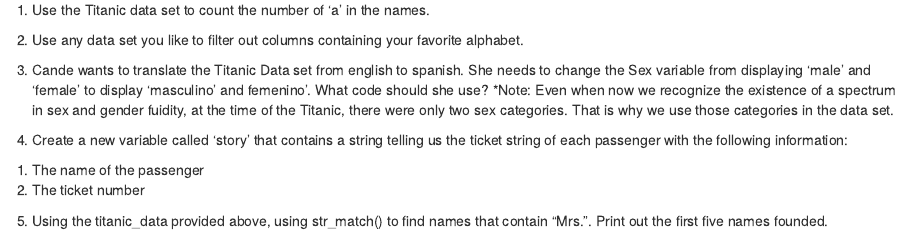
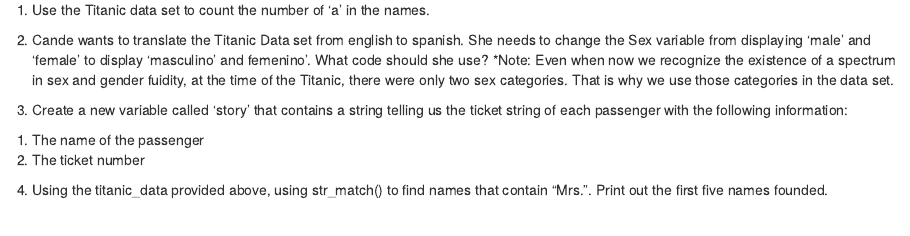
Before and after one commit to kidakk/Function-Friday, an R Markdown document (Function Friday Questions.Rmd): the page in a window 1100 px wide, from 600 px down. Rendered offline with R 4.5, knitr and Pandoc, with nearby package versions; some code elsewhere in the file could not run offline.

Commit message:
Question second commit

```diff
--- a/Function Friday Questions.Rmd
+++ b/Function Friday Questions.Rmd
@@ -24,13 +24,11 @@ Questions:
 
 1. Use the Titanic data set to count the number of 'a' in the names.
 
-2. Use any data set you like to filter out columns containing your favorite alphabet.
-
-3. Cande wants to translate the Titanic Data set from english to spanish. She needs to change the Sex variable from displaying ‘male’ and ‘female’ to display ‘masculino’ and femenino’. What code should she use?
+2. Cande wants to translate the Titanic Data set from english to spanish. She needs to change the Sex variable from displaying ‘male’ and ‘female’ to display ‘masculino’ and femenino’. What code should she use?
 *Note: Even when now we recognize the existence of a spectrum in sex and gender fuidity, at the time of the Titanic, there were only two sex categories. That is why we use those categories in the data set.
 
-4. Create a new variable called ‘story’ that contains a string telling us the ticket string of each passenger with the following information:
+3. Create a new variable called ‘story’ that contains a string telling us the ticket string of each passenger with the following information:
 1) The name of the passenger
 2) The ticket number
 
-5. Using the titanic_data provided above, using str_match() to find names that contain "Mrs.". Print out the first five names founded.
+4. Using the titanic_data provided above, using str_match() to find names that contain "Mrs.". Print out the first five names founded.
```
